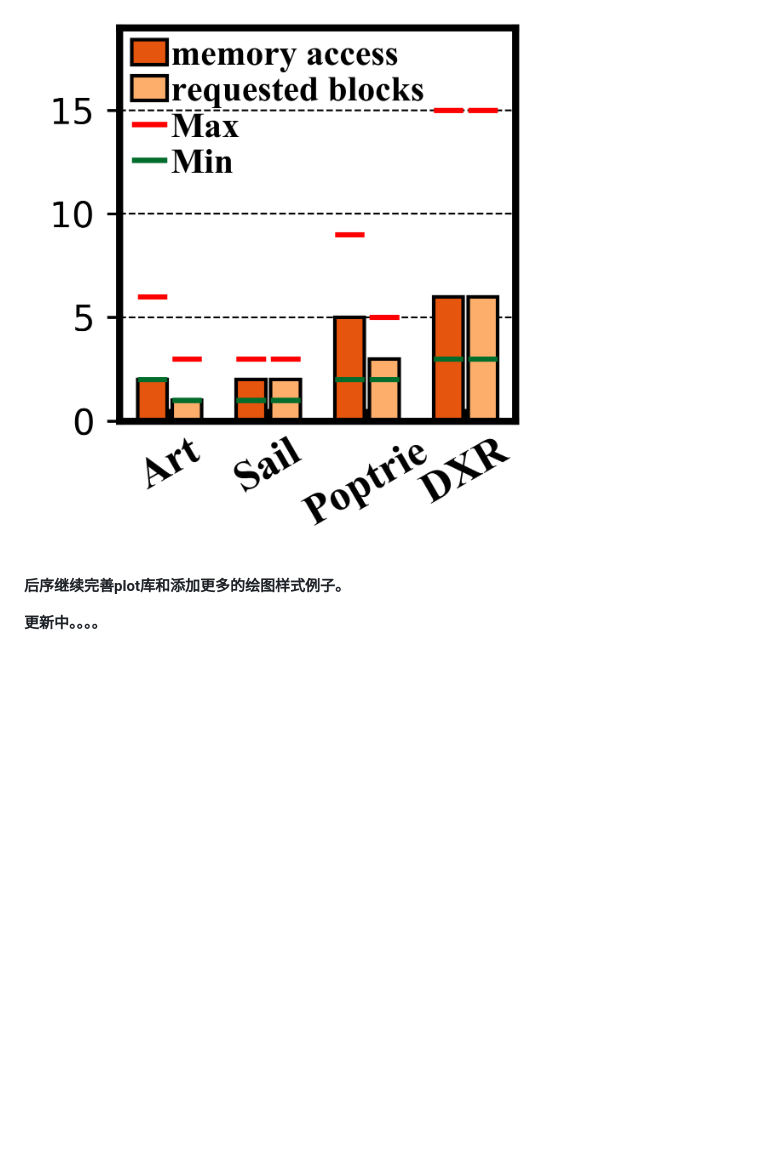
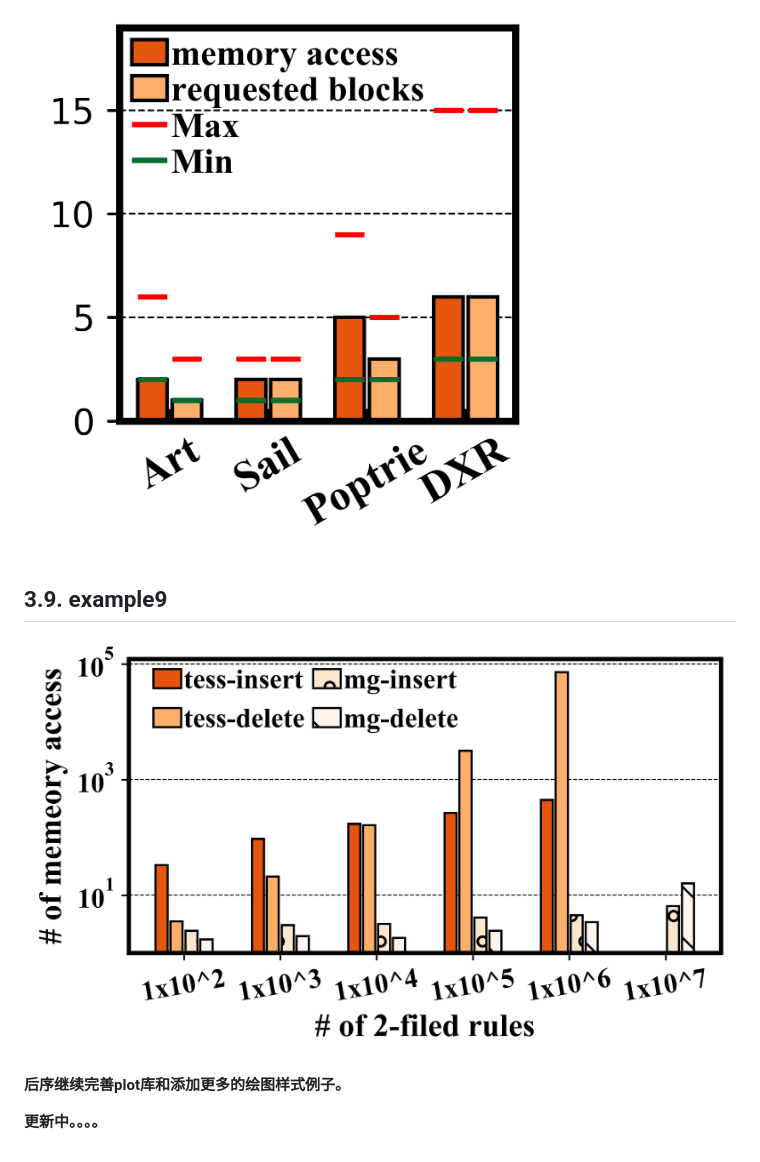
Before and after one commit to ZoharAndroid/plot-script, a Markdown page: README.md, the part around the change. GitHub-like rendering; pictures changed too: example-picture/example9.png (added); blank space fills up the shorter version.

```diff
--- a/README.md
+++ b/README.md
@@ -61,6 +61,9 @@
 
 ![](example-picture/example8.png)
 
+## 3.9. example9
+
+![](example-picture/example9.png)
 
 **后序继续完善plot库和添加更多的绘图样式例子。**
 
```
Also changed, not shown: 4 other files.
